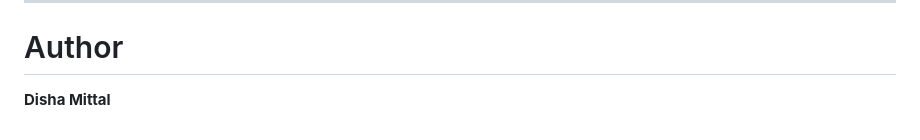
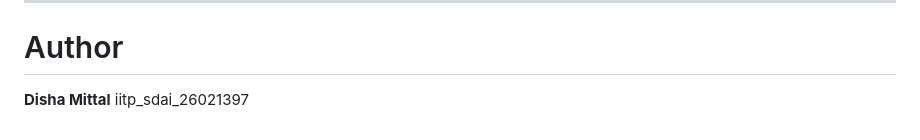
Before and after one commit to dishamitl/Zomato-notes, a Markdown page: README.md, the part around the change. Rendered like a GitHub page.

Commit message:
This the complete Final project

```diff
--- a/README.md
+++ b/README.md
@@ -450,3 +450,4 @@ This project was created for educational purposes as part of the **Zomato Backen
 # Author
 
 **Disha Mittal**
+iitp_sdai_26021397
```
